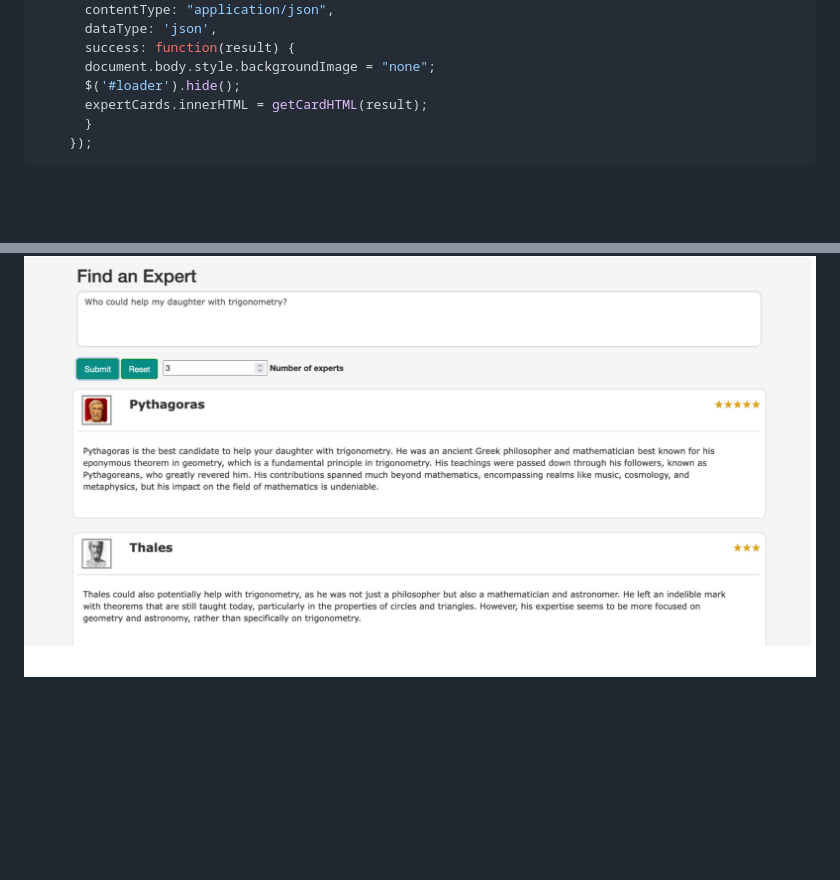
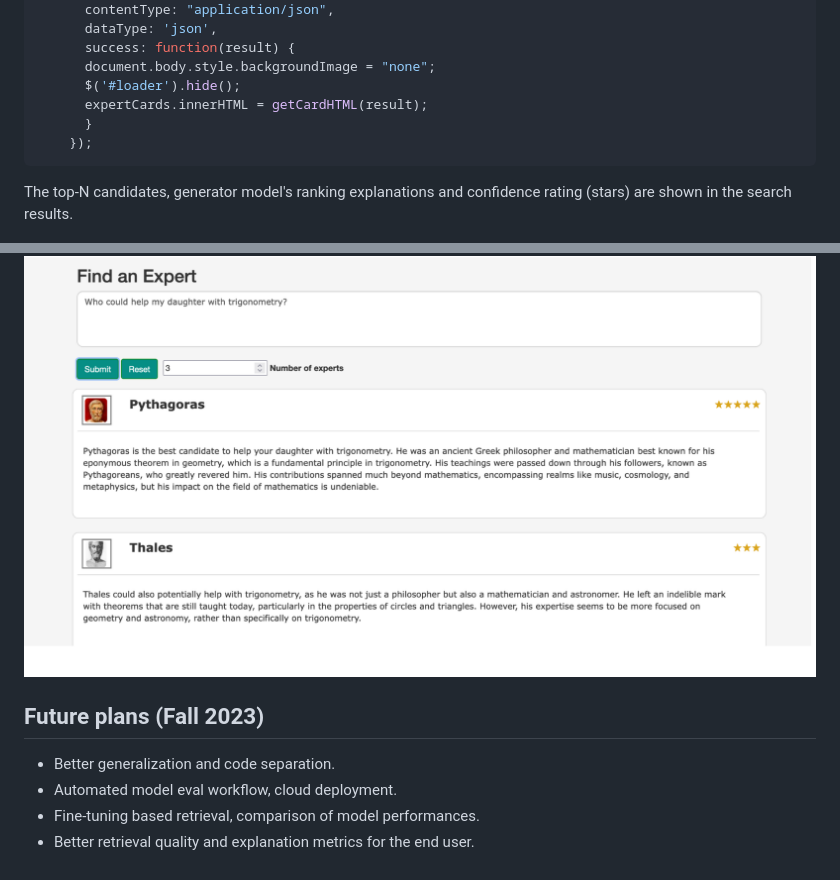
Before and after one commit to simoarajarvi/philosophers, a Markdown page: README.MD, 2 parts joined by grey strips. GitHub-like rendering; blank space fills up the shorter version.

Commit message:
Update README.MD
Future plans

````diff
--- a/README.MD
+++ b/README.MD
@@ -69,4 +69,12 @@ After the top-N experts are processed by the second phase LLM model, the sorted
     });
 ```
 
+The top-N candidates, generator model's ranking explanations and confidence rating (stars) are shown in the search results.
+
 ![Screenshot of home page](./img/results.png)
+
+## Future plans (Fall 2023)
+* Better generalization and code separation.
+* Automated model eval workflow, cloud deployment.
+* Fine-tuning based retrieval, comparison of model performances.
+* Better retrieval quality and explanation metrics for the end user.
````
